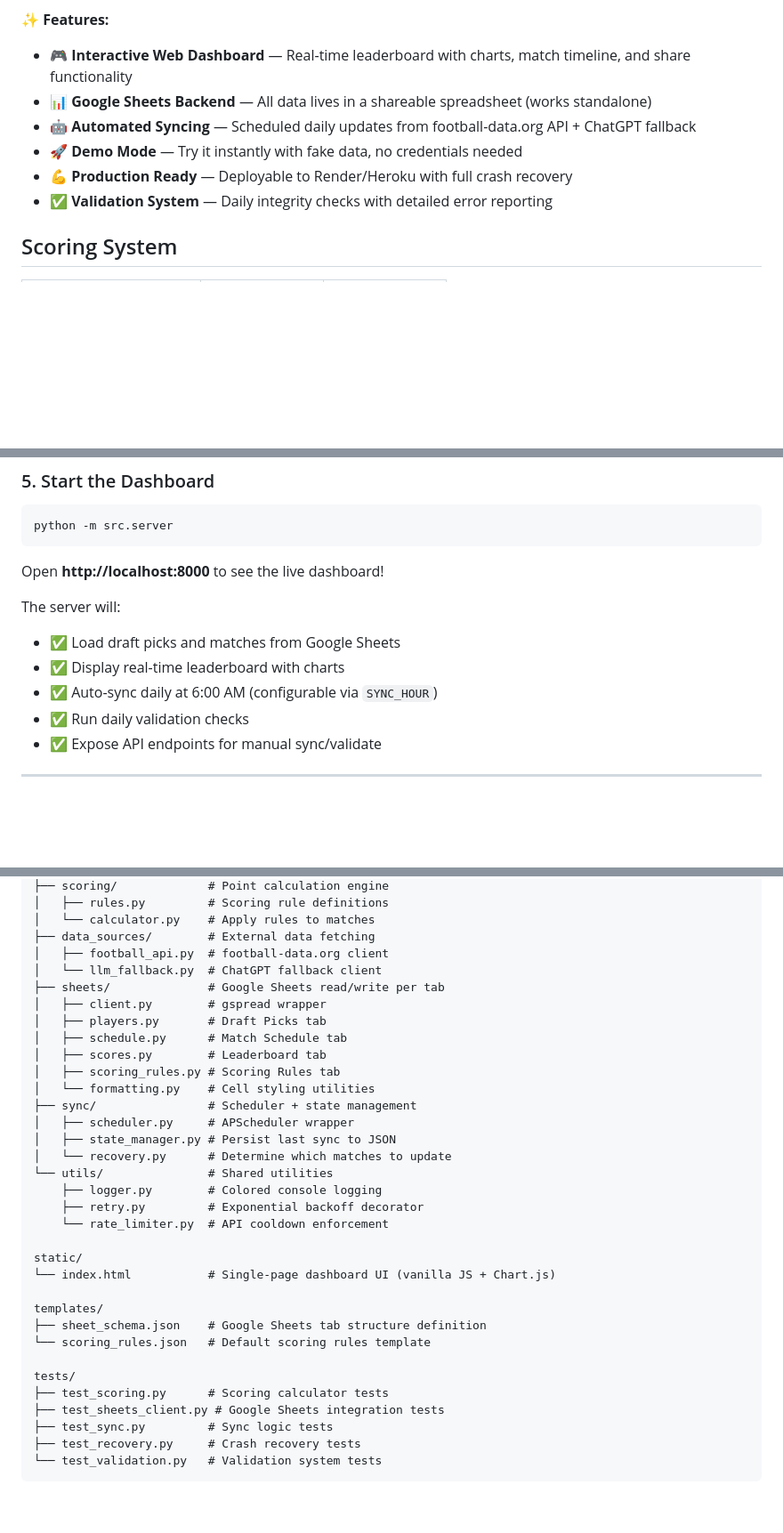
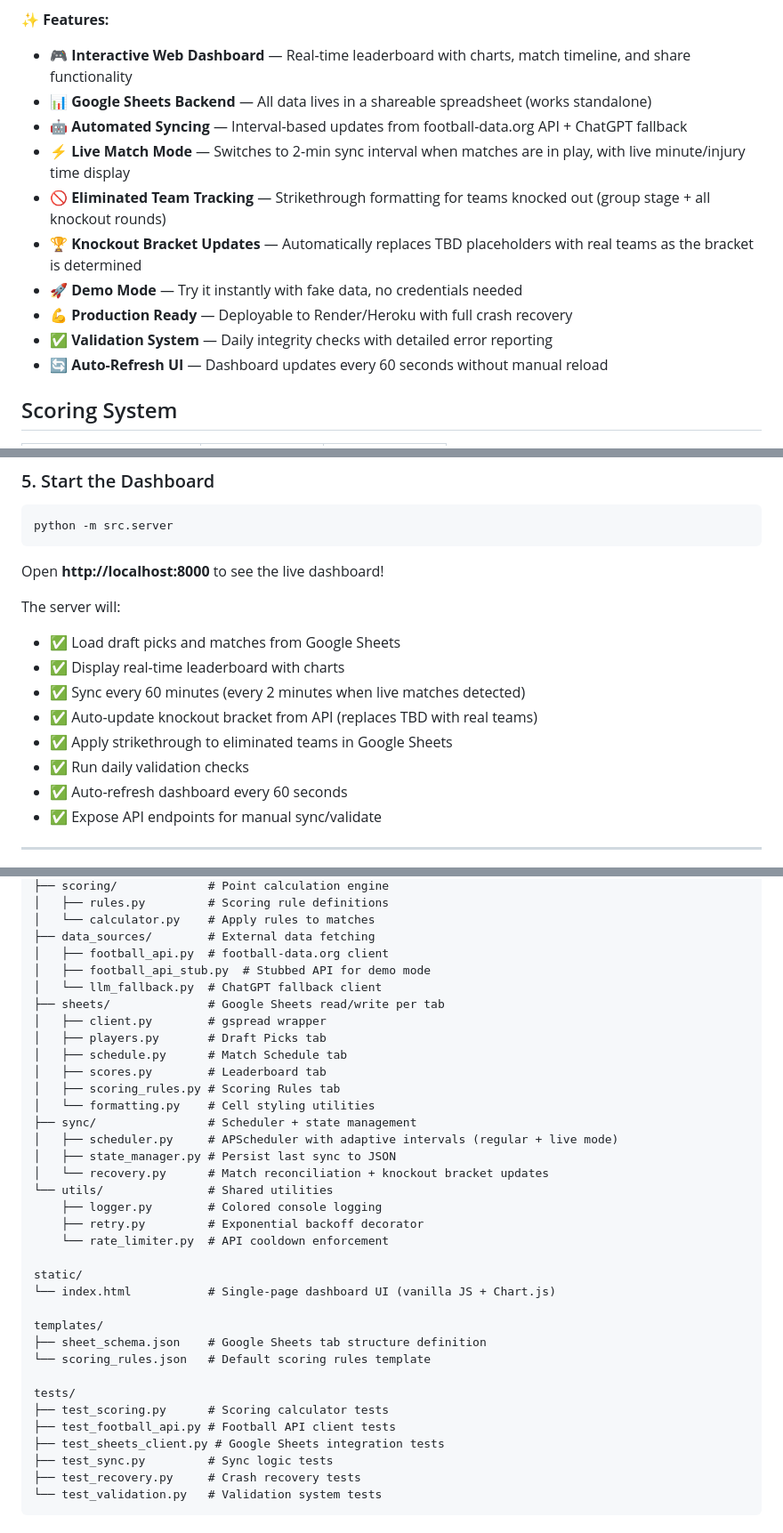
Before and after one commit to atekumalla/ffifa-2026-fantasy-draft, a Markdown page: README.md, 3 parts joined by grey strips. Shown at 89% size. Drawn GitHub-style; blank space fills up the shorter version.

```diff
--- a/README.md
+++ b/README.md
@@ -5,10 +5,14 @@ A complete fantasy draft system for the FIFA 2026 World Cup with a real-time web
 **✨ Features:**
 - 🎮 **Interactive Web Dashboard** — Real-time leaderboard with charts, match timeline, and share functionality
 - 📊 **Google Sheets Backend** — All data lives in a shareable spreadsheet (works standalone)
-- 🤖 **Automated Syncing** — Scheduled daily updates from football-data.org API + ChatGPT fallback
+- 🤖 **Automated Syncing** — Interval-based updates from football-data.org API + ChatGPT fallback
+- ⚡ **Live Match Mode** — Switches to 2-min sync interval when matches are in play, with live minute/injury time display
+- 🚫 **Eliminated Team Tracking** — Strikethrough formatting for teams knocked out (group stage + all knockout rounds)
+- 🏆 **Knockout Bracket Updates** — Automatically replaces TBD placeholders with real teams as the bracket is determined
 - 🚀 **Demo Mode** — Try it instantly with fake data, no credentials needed
 - 💪 **Production Ready** — Deployable to Render/Heroku with full crash recovery
 - ✅ **Validation System** — Daily integrity checks with detailed error reporting
+- 🔄 **Auto-Refresh UI** — Dashboard updates every 60 seconds without manual reload
 
 ## Scoring System
 
@@ -90,8 +93,11 @@ Open **http://localhost:8000** to see the live dashboard!
 The server will:
 - ✅ Load draft picks and matches from Google Sheets
 - ✅ Display real-time leaderboard with charts
-- ✅ Auto-sync daily at 6:00 AM (configurable via `SYNC_HOUR`)
+- ✅ Sync every 60 minutes (every 2 minutes when live matches detected)
+- ✅ Auto-update knockout bracket from API (replaces TBD with real teams)
+- ✅ Apply strikethrough to eliminated teams in Google Sheets
 - ✅ Run daily validation checks
+- ✅ Auto-refresh dashboard every 60 seconds
 - ✅ Expose API endpoints for manual sync/validate
 
 ---
@@ -292,6 +332,7 @@ src/
 │   └── calculator.py    # Apply rules to matches
 ├── data_sources/        # External data fetching
 │   ├── football_api.py  # football-data.org client
+│   ├── football_api_stub.py  # Stubbed API for demo mode
 │   └── llm_fallback.py  # ChatGPT fallback client
 ├── sheets/              # Google Sheets read/write per tab
 │   ├── client.py        # gspread wrapper
@@ -301,9 +342,9 @@ src/
 │   ├── scoring_rules.py # Scoring Rules tab
 │   └── formatting.py    # Cell styling utilities
 ├── sync/                # Scheduler + state management
-│   ├── scheduler.py     # APScheduler wrapper
+│   ├── scheduler.py     # APScheduler with adaptive intervals (regular + live mode)
 │   ├── state_manager.py # Persist last sync to JSON
-│   └── recovery.py      # Determine which matches to update
+│   └── recovery.py      # Match reconciliation + knockout bracket updates
 └── utils/               # Shared utilities
     ├── logger.py        # Colored console logging
     ├── retry.py         # Exponential backoff decorator
@@ -318,6 +359,7 @@ templates/
 
 tests/
 ├── test_scoring.py      # Scoring calculator tests
+├── test_football_api.py # Football API client tests
 ├── test_sheets_client.py # Google Sheets integration tests
 ├── test_sync.py         # Sync logic tests
 ├── test_recovery.py     # Crash recovery tests
```
Also changed, not shown: other parts of README.md (+62 -20 lines).
